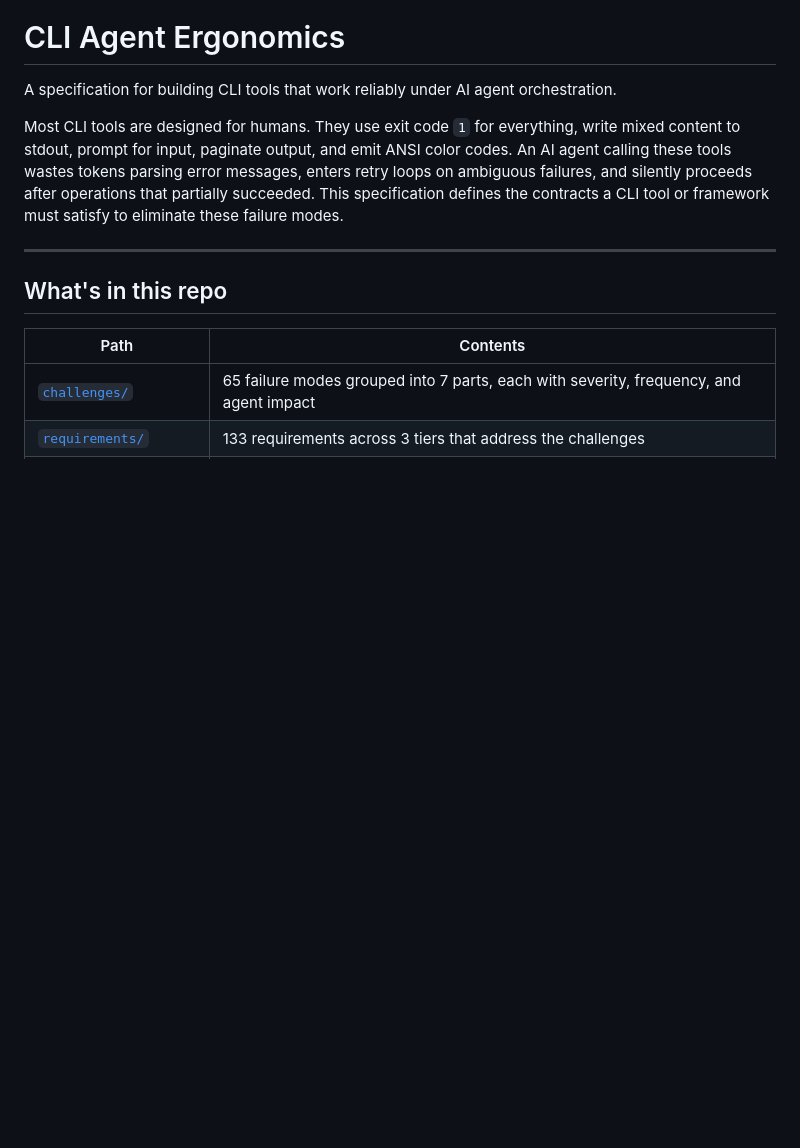
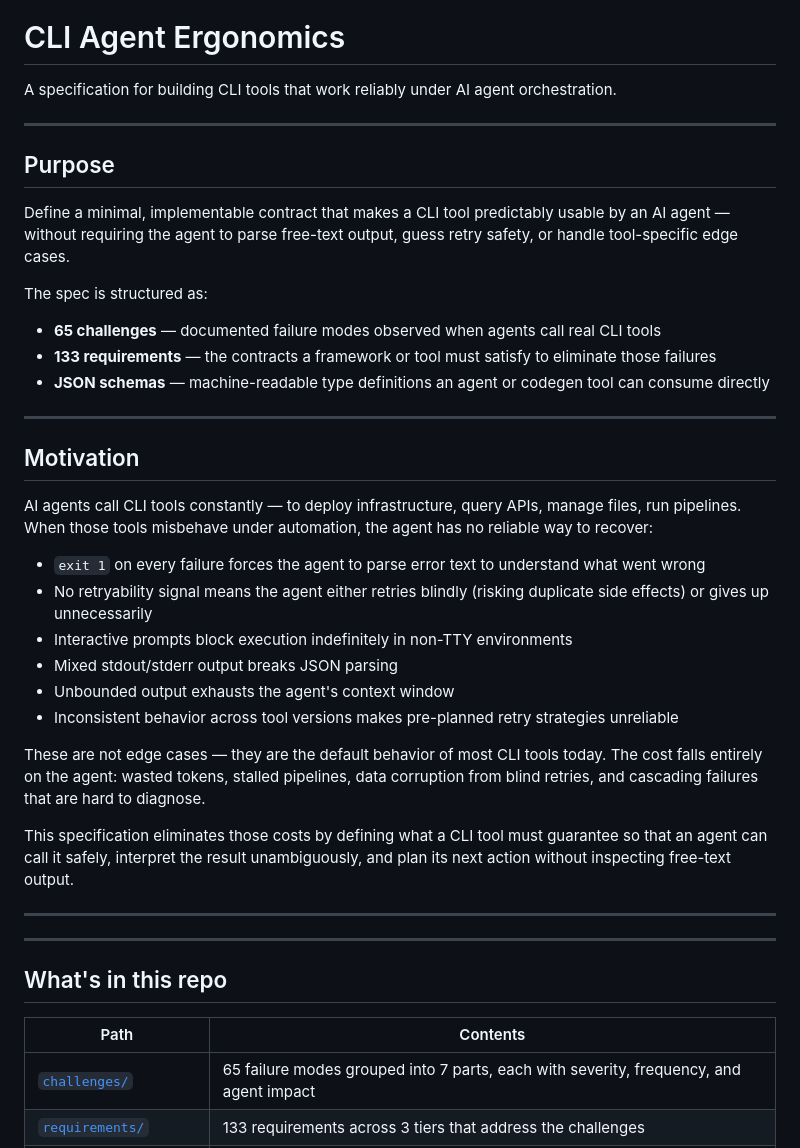
Before and after one commit to romamo/cli-agent-ergonomics, a Markdown page: README.md, the part around the change. Rendered like a GitHub page; blank space fills up the shorter version.

Commit message:
Init commit

```diff
--- a/README.md
+++ b/README.md
@@ -2,7 +2,35 @@
 
 A specification for building CLI tools that work reliably under AI agent orchestration.
 
-Most CLI tools are designed for humans. They use exit code `1` for everything, write mixed content to stdout, prompt for input, paginate output, and emit ANSI color codes. An AI agent calling these tools wastes tokens parsing error messages, enters retry loops on ambiguous failures, and silently proceeds after operations that partially succeeded. This specification defines the contracts a CLI tool or framework must satisfy to eliminate these failure modes.
+---
+
+## Purpose
+
+Define a minimal, implementable contract that makes a CLI tool predictably usable by an AI agent — without requiring the agent to parse free-text output, guess retry safety, or handle tool-specific edge cases.
+
+The spec is structured as:
+- **65 challenges** — documented failure modes observed when agents call real CLI tools
+- **133 requirements** — the contracts a framework or tool must satisfy to eliminate those failures
+- **JSON schemas** — machine-readable type definitions an agent or codegen tool can consume directly
+
+---
+
+## Motivation
+
+AI agents call CLI tools constantly — to deploy infrastructure, query APIs, manage files, run pipelines. When those tools misbehave under automation, the agent has no reliable way to recover:
+
+- `exit 1` on every failure forces the agent to parse error text to understand what went wrong
+- No retryability signal means the agent either retries blindly (risking duplicate side effects) or gives up unnecessarily
+- Interactive prompts block execution indefinitely in non-TTY environments
+- Mixed stdout/stderr output breaks JSON parsing
+- Unbounded output exhausts the agent's context window
+- Inconsistent behavior across tool versions makes pre-planned retry strategies unreliable
+
+These are not edge cases — they are the default behavior of most CLI tools today. The cost falls entirely on the agent: wasted tokens, stalled pipelines, data corruption from blind retries, and cascading failures that are hard to diagnose.
+
+This specification eliminates those costs by defining what a CLI tool must guarantee so that an agent can call it safely, interpret the result unambiguously, and plan its next action without inspecting free-text output.
+
+---
 
 ---
 
```
